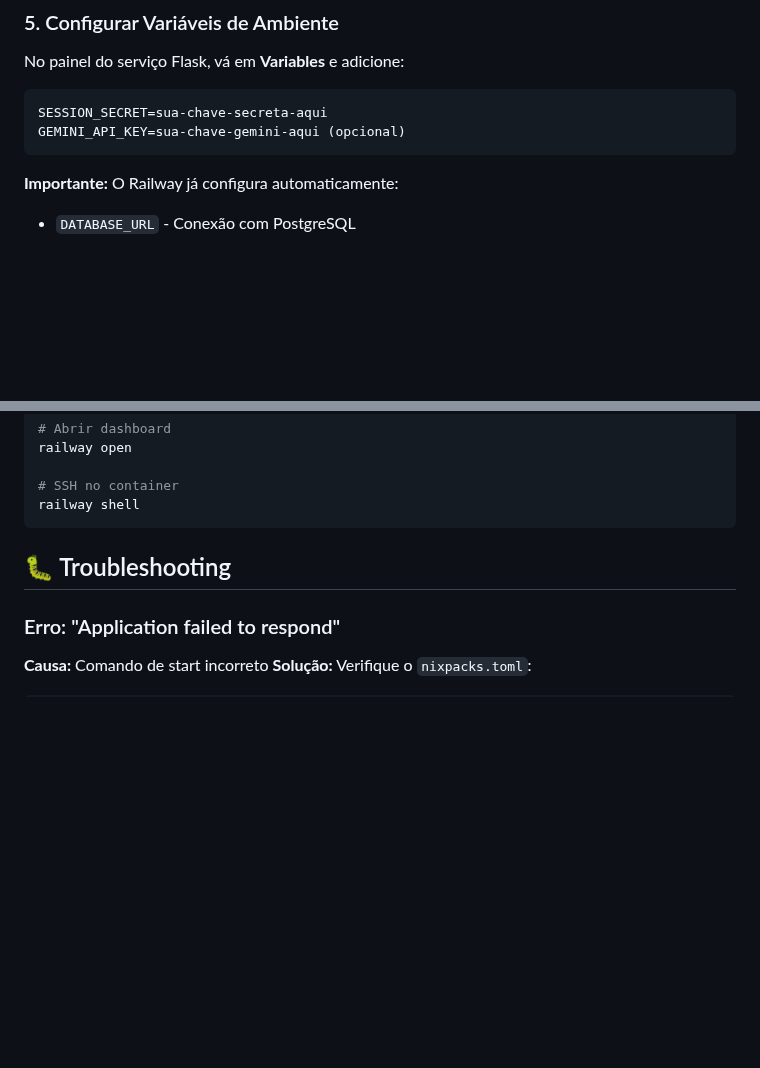
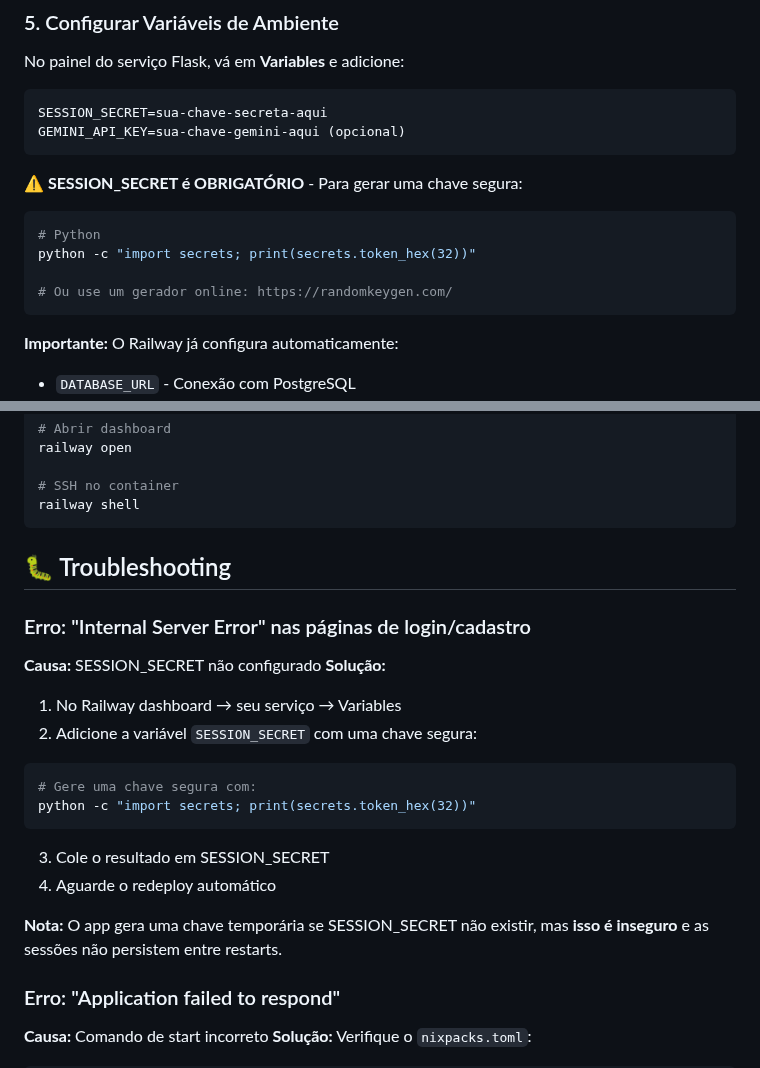
Before and after one commit to lsfrenzel/clinica_raimundo, a Markdown page: RAILWAY.md, 2 parts joined by grey strips. Rendered like a GitHub page; blank space fills up the shorter version.

Commit message:
Fix login and registration errors by adding a required session secret
Update RAILWAY.md to include instructions for generating and setting the SESSION_SECRET environment variable, which resolves "Internal Server Error" on login/cadastro pages.

Replit-Commit-Author: Agent
Replit-Commit-Session-Id: 910a9108-75b7-43ac-a570-e101c57ffe2d
Replit-Commit-Checkpoint-Type: intermediate_checkpoint
Replit-Commit-Screenshot-Url: https://storage.googleapis.com/screenshot-production-us-central1/717b2833-4934-48e5-a914-3ce3baefc77e/910a9108-75b7-43ac-a570-e101c57ffe2d/g5z0csM

````diff
--- a/RAILWAY.md
+++ b/RAILWAY.md
@@ -46,6 +46,14 @@ No painel do serviço Flask, vá em **Variables** e adicione:
 ```env
 SESSION_SECRET=sua-chave-secreta-aqui
 GEMINI_API_KEY=sua-chave-gemini-aqui (opcional)
+```
+
+**⚠️ SESSION_SECRET é OBRIGATÓRIO** - Para gerar uma chave segura:
+```bash
+# Python
+python -c "import secrets; print(secrets.token_hex(32))"
+
+# Ou use um gerador online: https://randomkeygen.com/
 ```
 
 **Importante:** O Railway já configura automaticamente:
@@ -184,6 +192,20 @@ railway shell
 
 ## 🐛 Troubleshooting
 
+### Erro: "Internal Server Error" nas páginas de login/cadastro
+**Causa:** SESSION_SECRET não configurado
+**Solução:**
+1. No Railway dashboard → seu serviço → Variables
+2. Adicione a variável `SESSION_SECRET` com uma chave segura:
+```bash
+# Gere uma chave segura com:
+python -c "import secrets; print(secrets.token_hex(32))"
+```
+3. Cole o resultado em SESSION_SECRET
+4. Aguarde o redeploy automático
+
+**Nota:** O app gera uma chave temporária se SESSION_SECRET não existir, mas **isso é inseguro** e as sessões não persistem entre restarts.
+
 ### Erro: "Application failed to respond"
 **Causa:** Comando de start incorreto
 **Solução:** Verifique o `nixpacks.toml`:
````
